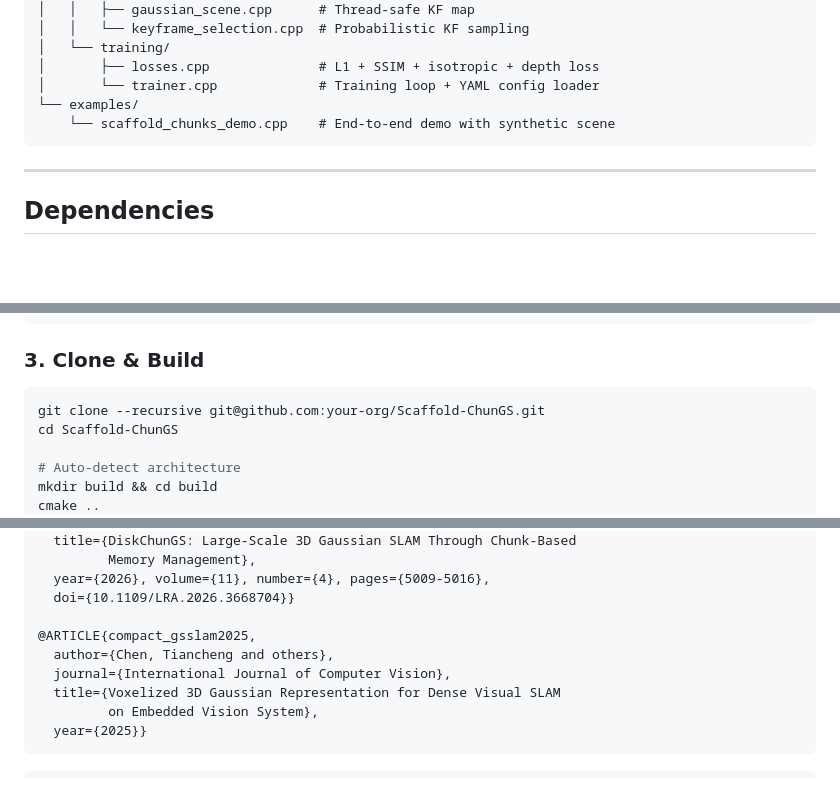
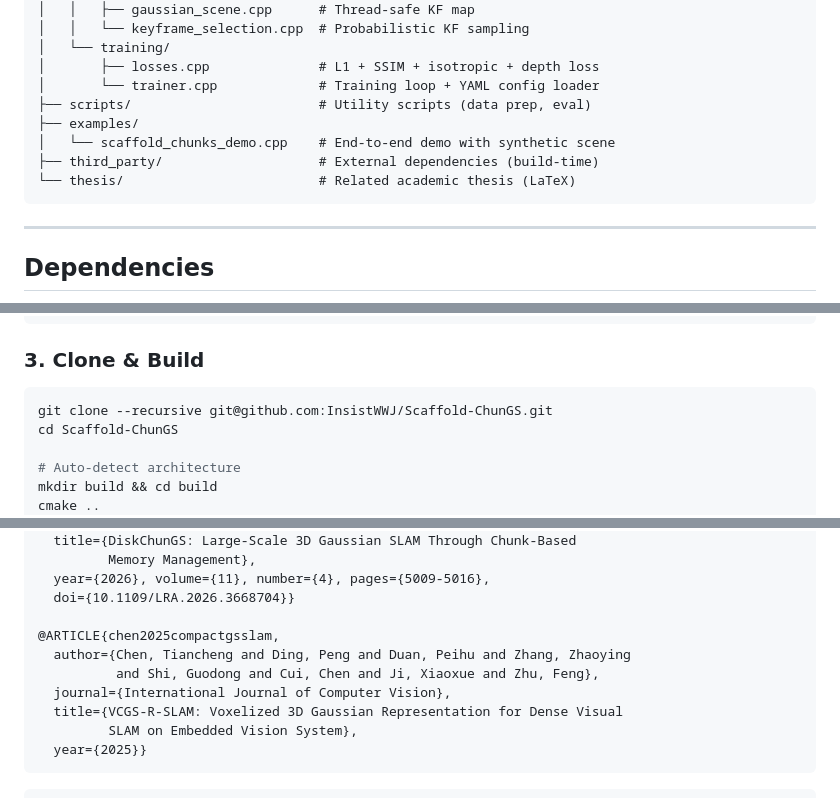
Before and after one commit to InsistWWJ/Scaffold-ChunGS, a Markdown page: README.md, 3 parts joined by grey strips. GitHub-like rendering; blank space fills up the shorter version.

````diff
--- a/README.md
+++ b/README.md
@@ -120,8 +120,11 @@ Scaffold-ChunGS/
 │   └── training/
 │       ├── losses.cpp              # L1 + SSIM + isotropic + depth loss
 │       └── trainer.cpp             # Training loop + YAML config loader
-└── examples/
-    └── scaffold_chunks_demo.cpp    # End-to-end demo with synthetic scene
+├── scripts/                        # Utility scripts (data prep, eval)
+├── examples/
+│   └── scaffold_chunks_demo.cpp    # End-to-end demo with synthetic scene
+├── third_party/                    # External dependencies (build-time)
+└── thesis/                         # Related academic thesis (LaTeX)
 ```
 
 ---
@@ -181,7 +184,7 @@ make -j$(nproc) && make install
 ### 3. Clone & Build
 
 ```bash
-git clone --recursive git@github.com:your-org/Scaffold-ChunGS.git
+git clone --recursive git@github.com:InsistWWJ/Scaffold-ChunGS.git
 cd Scaffold-ChunGS
 
 # Auto-detect architecture
@@ -423,11 +426,12 @@ If you use Scaffold-ChunGS in your research, please cite both foundational works
   year={2026}, volume={11}, number={4}, pages={5009-5016},
   doi={10.1109/LRA.2026.3668704}}
 
-@ARTICLE{compact_gsslam2025,
-  author={Chen, Tiancheng and others},
+@ARTICLE{chen2025compactgsslam,
+  author={Chen, Tiancheng and Ding, Peng and Duan, Peihu and Zhang, Zhaoying
+          and Shi, Guodong and Cui, Chen and Ji, Xiaoxue and Zhu, Feng},
   journal={International Journal of Computer Vision},
-  title={Voxelized 3D Gaussian Representation for Dense Visual SLAM
-         on Embedded Vision System},
+  title={VCGS-R-SLAM: Voxelized 3D Gaussian Representation for Dense Visual
+         SLAM on Embedded Vision System},
   year={2025}}
 ```
 
````
Also changed, not shown: README_zh.md (added, +459 -0 lines).
